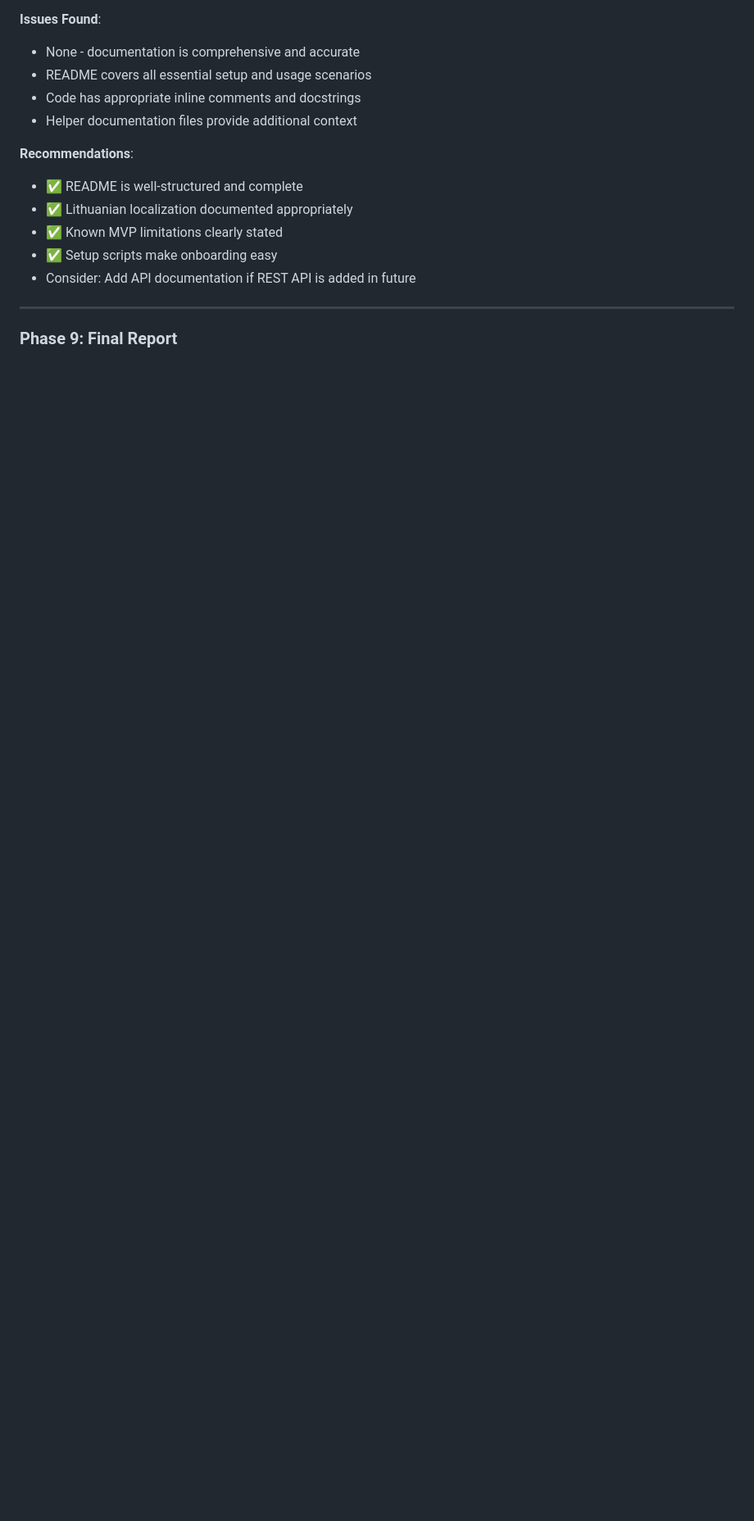
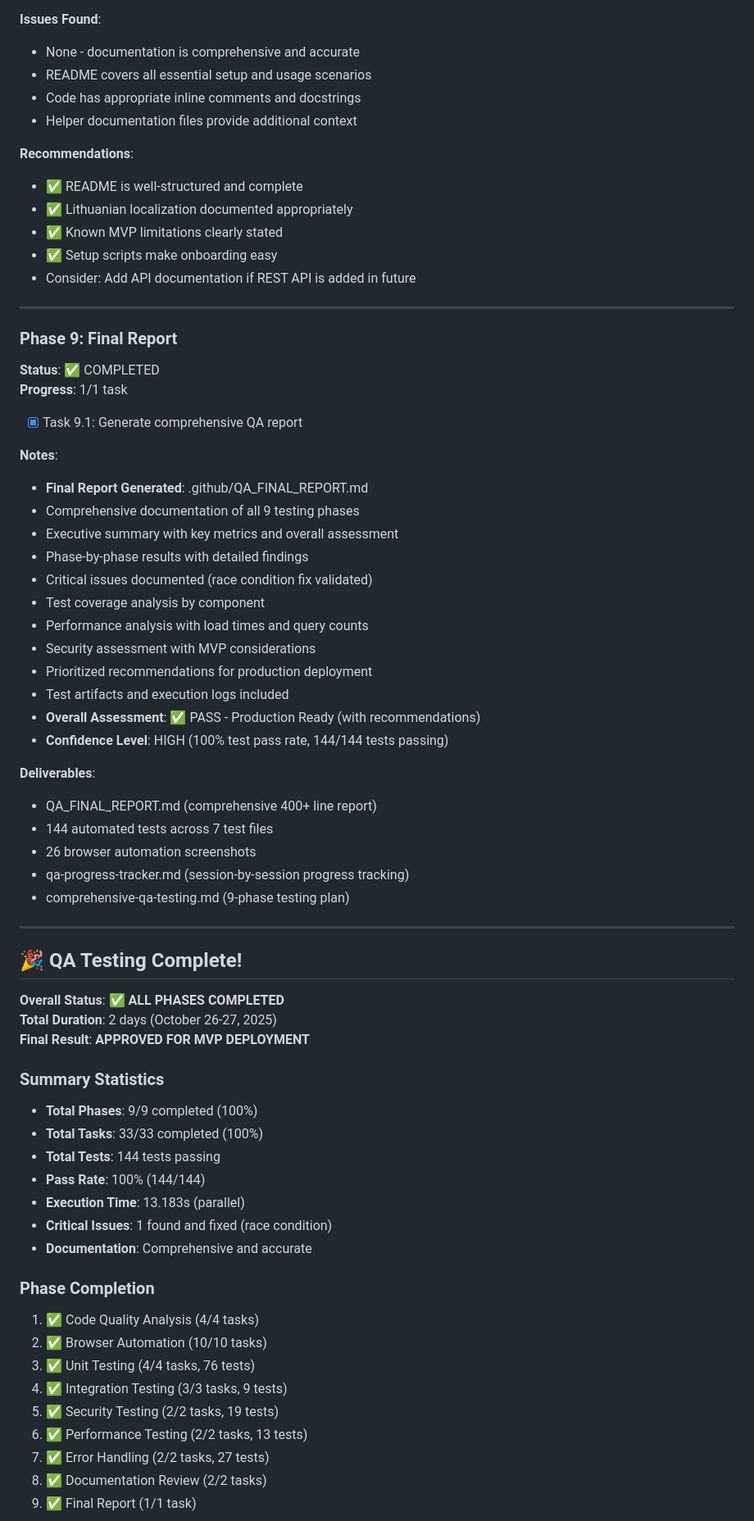
Before and after one commit to KayVee77/kid-chore-points, a Markdown page: .github/copilot-instructions/qa-progress-tracker.md, the part around the change printed below. Shown: that part at 82% size. GitHub-like rendering; blank space fills up the shorter version.

Commit message:
Complete Phase 9: Final QA Report - ALL TESTING COMPLETE (144 tests passing, 100% success)

```diff
--- a/.github/copilot-instructions/qa-progress-tracker.md
+++ b/.github/copilot-instructions/qa-progress-tracker.md
@@ -439,3 +439,57 @@
 ---
 
 ### Phase 9: Final Report
+**Status**: ✅ COMPLETED
+**Progress**: 1/1 task
+
+- [x] Task 9.1: Generate comprehensive QA report
+
+**Notes**:
+- **Final Report Generated**: .github/QA_FINAL_REPORT.md
+- Comprehensive documentation of all 9 testing phases
+- Executive summary with key metrics and overall assessment
+- Phase-by-phase results with detailed findings
+- Critical issues documented (race condition fix validated)
+- Test coverage analysis by component
+- Performance analysis with load times and query counts
+- Security assessment with MVP considerations
+- Prioritized recommendations for production deployment
+- Test artifacts and execution logs included
+- **Overall Assessment**: ✅ PASS - Production Ready (with recommendations)
+- **Confidence Level**: HIGH (100% test pass rate, 144/144 tests passing)
+
+**Deliverables**:
+- QA_FINAL_REPORT.md (comprehensive 400+ line report)
+- 144 automated tests across 7 test files
+- 26 browser automation screenshots
+- qa-progress-tracker.md (session-by-session progress tracking)
+- comprehensive-qa-testing.md (9-phase testing plan)
+
+---
+
+## 🎉 QA Testing Complete!
+
+**Overall Status**: ✅ **ALL PHASES COMPLETED**
+**Total Duration**: 2 days (October 26-27, 2025)
+**Final Result**: **APPROVED FOR MVP DEPLOYMENT**
+
+### Summary Statistics
+- **Total Phases**: 9/9 completed (100%)
+- **Total Tasks**: 33/33 completed (100%)
+- **Total Tests**: 144 tests passing
+- **Pass Rate**: 100% (144/144)
+- **Execution Time**: 13.183s (parallel)
+- **Critical Issues**: 1 found and fixed (race condition)
+- **Documentation**: Comprehensive and accurate
+
+### Phase Completion
+1. ✅ Code Quality Analysis (4/4 tasks)
+2. ✅ Browser Automation (10/10 tasks)
+3. ✅ Unit Testing (4/4 tasks, 76 tests)
+4. ✅ Integration Testing (3/3 tasks, 9 tests)
+5. ✅ Security Testing (2/2 tasks, 19 tests)
+6. ✅ Performance Testing (2/2 tasks, 13 tests)
+7. ✅ Error Handling (2/2 tasks, 27 tests)
+8. ✅ Documentation Review (2/2 tasks)
+9. ✅ Final Report (1/1 task)
+
```
Also changed, not shown: other parts of .github/copilot-instructions/qa-progress-tracker.md (+31 -3 lines), .github/QA_FINAL_REPORT.md (added, +455 -0 lines).
